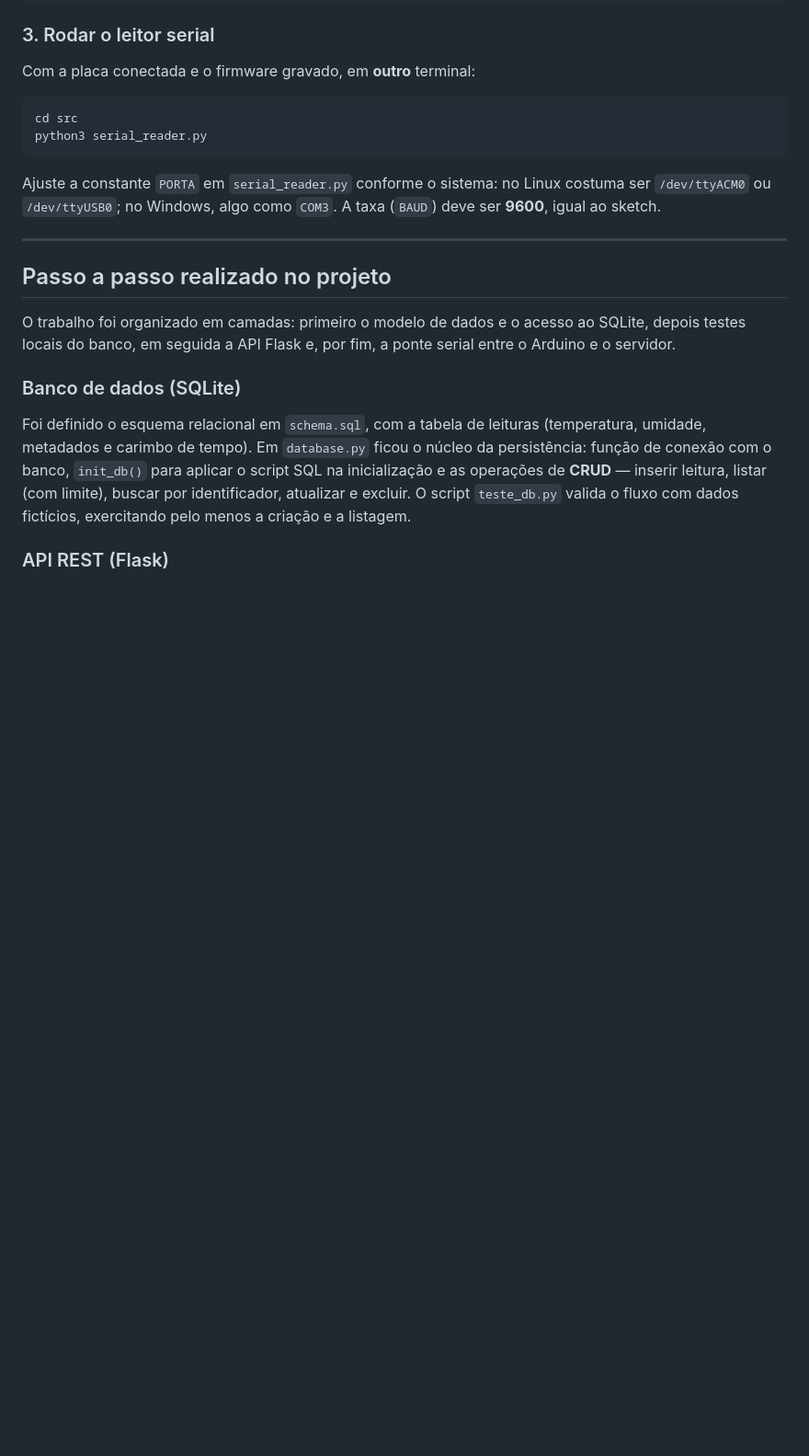
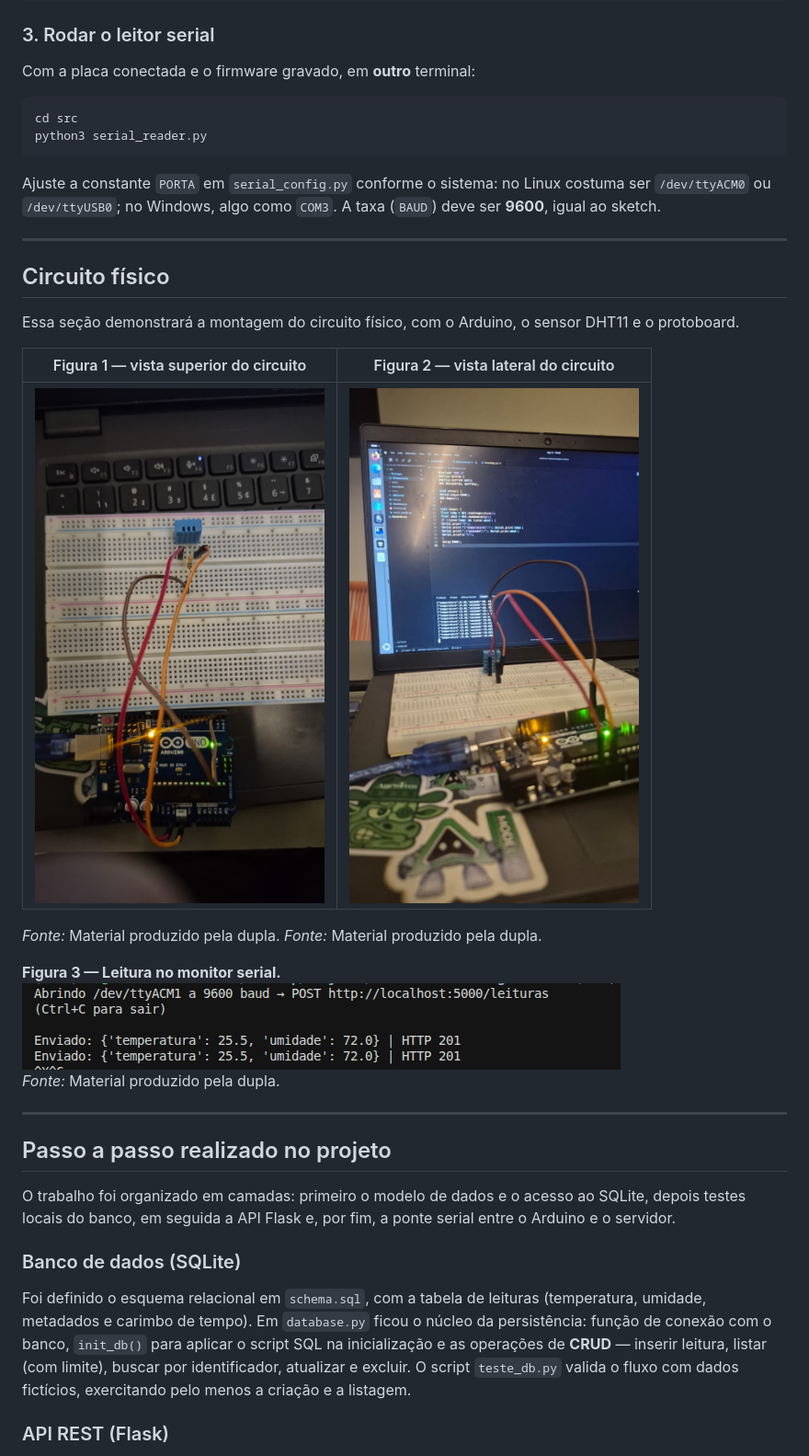
Before and after one commit to AmandaMartinez-R/estacao-meteorologica-murilo, a Markdown page: README.md, the part around the change. Shown at 92% size. Rendered like a GitHub page; pictures changed too: assets/leitura-serial.png (added); blank space fills up the shorter version.

Commit message:
docs: adiciona imagens no readme

````diff
--- a/README.md
+++ b/README.md
@@ -107,7 +107,27 @@ cd src
 python3 serial_reader.py
 ```
 
-Ajuste a constante `PORTA` em `serial_reader.py` conforme o sistema: no Linux costuma ser `/dev/ttyACM0` ou `/dev/ttyUSB0`; no Windows, algo como `COM3`. A taxa (`BAUD`) deve ser **9600**, igual ao sketch.
+Ajuste a constante `PORTA` em `serial_config.py` conforme o sistema: no Linux costuma ser `/dev/ttyACM0` ou `/dev/ttyUSB0`; no Windows, algo como `COM3`. A taxa (`BAUD`) deve ser **9600**, igual ao sketch.
+
+---
+
+## Circuito físico
+
+Essa seção demonstrará a montagem do circuito físico, com o Arduino, o sensor DHT11 e o protoboard.
+
+| Figura 1 — vista superior do circuito | Figura 2 — vista lateral do circuito |
+|:---:|:---:|
+| ![Vista superior do circuito com Arduino e sensor](assets/vista-superior.jpeg) | ![Vista lateral do circuito](assets/vista-lateral.jpeg) |
+
+*Fonte:* Material produzido pela dupla. *Fonte:* Material produzido pela dupla.
+
+
+**Figura 3 — Leitura no monitor serial.**
+<br>
+![Leitura no monitor serial](assets/leitura-serial.png)
+<br>
+*Fonte:* Material produzido pela dupla.
+
 
 ---
 
````
Also changed, not shown: assets/vista-lateral.jpeg (renamed from assets/leitura-arduino.jpeg).
